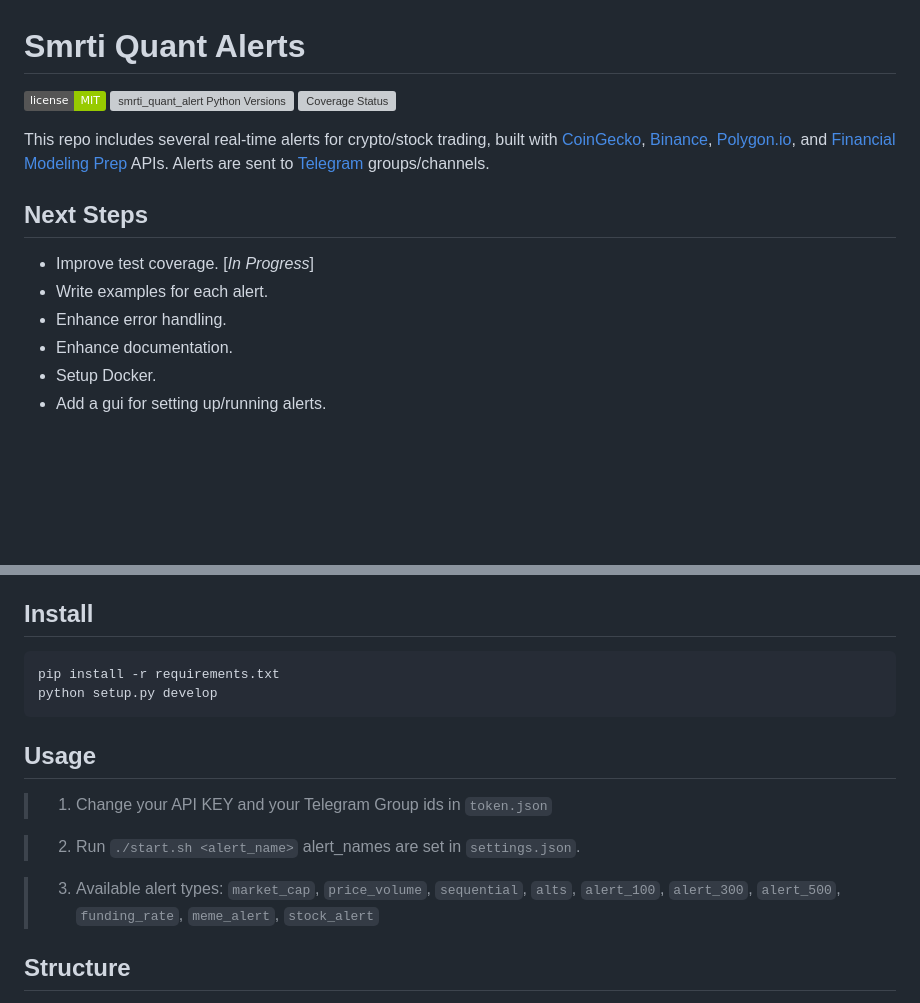
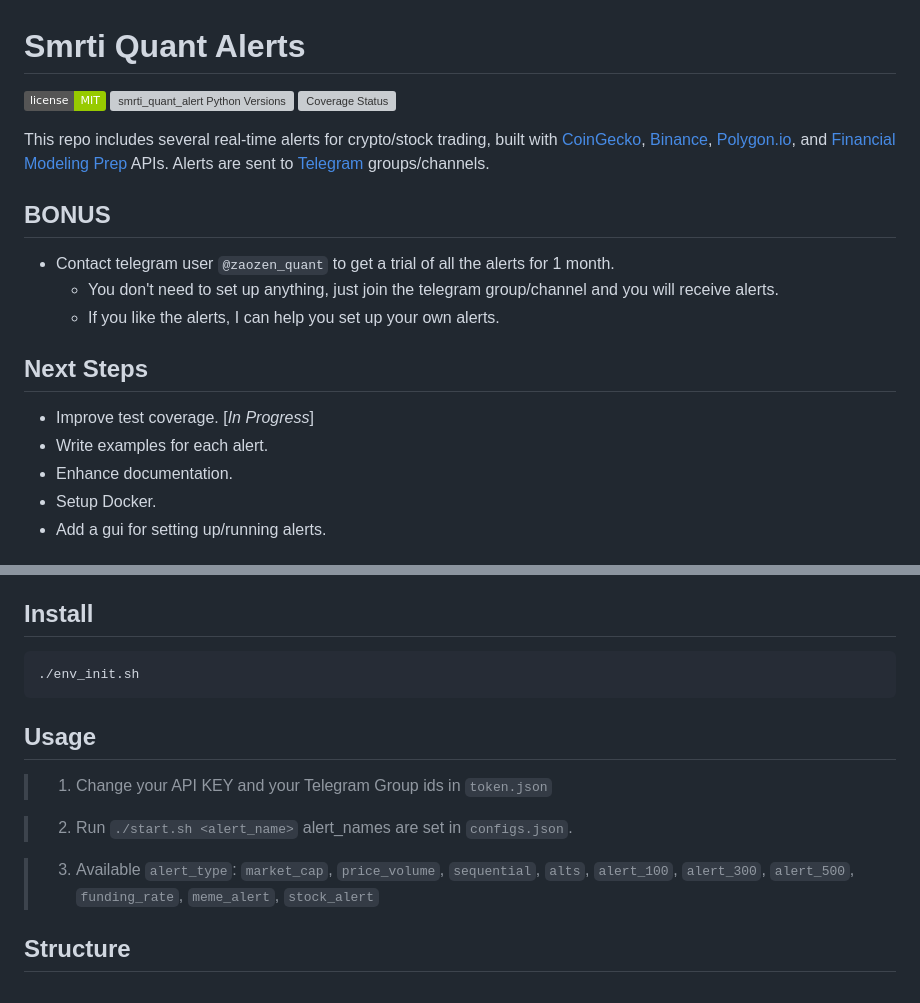
Before and after one commit to JackZhao516/smrti_quant_alerts, a Markdown page: README.md, 2 parts joined by grey strips. Drawn GitHub-style; badges without logos; blank space fills up the shorter version; grey boxes are pictures that could not be loaded.

```diff
--- a/README.md
+++ b/README.md
@@ -9,10 +9,15 @@ This repo includes several real-time alerts for crypto/stock trading, built with
 [CoinGecko](https://www.coingecko.com/), [Binance](https://www.binance.com/en),
 [Polygon.io](https://polygon.io/), and [Financial Modeling Prep](https://site.financialmodelingprep.com/) APIs.
 Alerts are sent to [Telegram](https://telegram.org/) groups/channels.
+
+## BONUS
+* Contact telegram user ``@zaozen_quant`` to get a trial of all the alerts for 1 month.
+  * You don't need to set up anything, just join the telegram group/channel and you will receive alerts.
+  * If you like the alerts, I can help you set up your own alerts.
+
 ## Next Steps
 * Improve test coverage. [*In Progress*]
 * Write examples for each alert.
-* Enhance error handling.
 * Enhance documentation.
 * Setup Docker.
 * Add a gui for setting up/running alerts.
@@ -35,16 +40,15 @@ Alerts are sent to [Telegram](https://telegram.org/) groups/channels.
 * Run on server in areas where [Binance](https://www.binance.com/en) and
   [CoinGecko](https://www.coingecko.com/) apis are not banned.
 ## Install
-    pip install -r requirements.txt
-    python setup.py develop
+    ./env_init.sh
 ## Usage
 
 > 1. Change your API KEY and your Telegram Group ids in ``token.json``
 
 > 2. Run ``./start.sh <alert_name>``
-> alert_names are set in ``settings.json``.
+> alert_names are set in ``configs.json``.
 
-> 3. Available alert types: ``market_cap``, ``price_volume``, ``sequential``,
+> 3. Available ``alert_type``: ``market_cap``, ``price_volume``, ``sequential``,
 > ``alts``, ``alert_100``, ``alert_300``, ``alert_500``, ``funding_rate``,
 > ``meme_alert``, ``stock_alert``
 
```
Also changed, not shown: other parts of README.md (+1 -1 lines).
